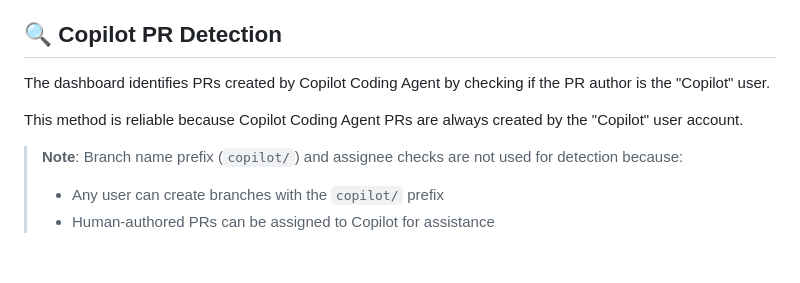
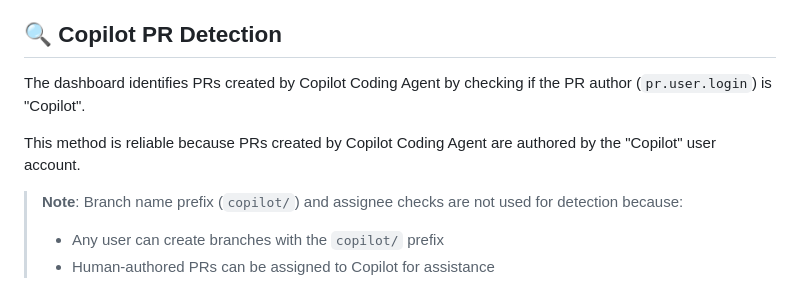
Before and after one commit to sikebe-demo/copilot-coding-agent-activity-dashboard, a Markdown page: README.md, the part around the change. Drawn GitHub-style; blank space fills up the shorter version.

Commit message:
Soften absolute wording in README documentation
Co-authored-by: SIkebe <17608272+SIkebe@users.noreply.github.com>

```diff
--- a/README.md
+++ b/README.md
@@ -89,9 +89,9 @@ To avoid API rate limits and access private repositories:
 
 ## 🔍 Copilot PR Detection
 
-The dashboard identifies PRs created by Copilot Coding Agent by checking if the PR author is the "Copilot" user.
+The dashboard identifies PRs created by Copilot Coding Agent by checking if the PR author (`pr.user.login`) is "Copilot".
 
-This method is reliable because Copilot Coding Agent PRs are always created by the "Copilot" user account.
+This method is reliable because PRs created by Copilot Coding Agent are authored by the "Copilot" user account.
 
 > **Note**: Branch name prefix (`copilot/`) and assignee checks are not used for detection because:
 > - Any user can create branches with the `copilot/` prefix
```
